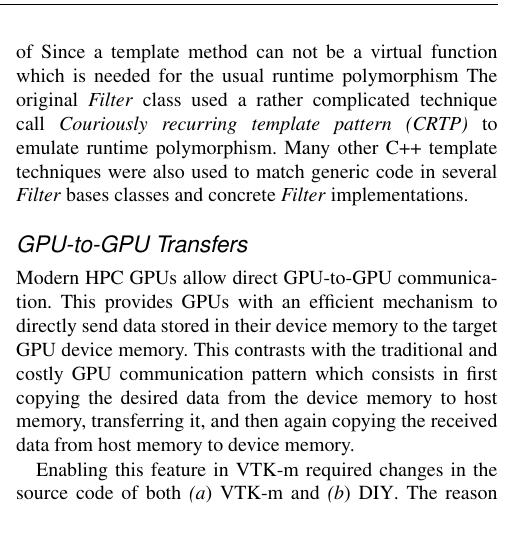
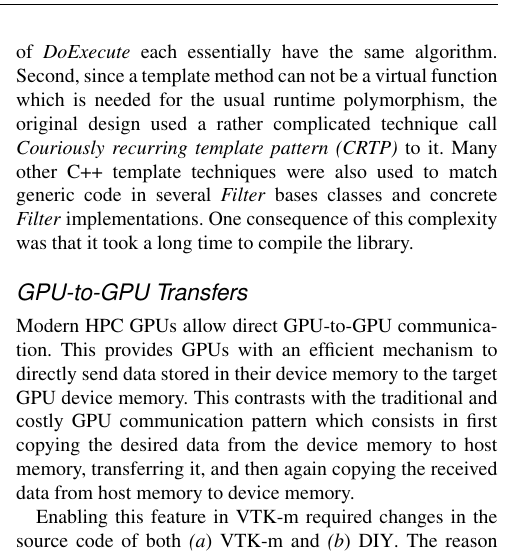
Before and after one commit to kmorel-papers/ijhpca-vtkm-2024, a LaTeX document (IJHPCASpecialIssue_VTKm.tex, which reads sections/porting.tex): part of one column of page 4 of 12, cut at the place of the change, the shorter picture padded with empty space. Compiled offline with pdfLaTeX.

Commit message:
Update on Overleaf.

```diff
--- a/sections/porting.tex
+++ b/sections/porting.tex
@@ -77,7 +77,7 @@ This feature was included into the filter interface overhaul, which is described
 
 \assign{Ollie}
 
-The addition of abstractions like \texttt{Variant} in VTK-m also allowed us to redesign the developer's interface for \texttt{Filters}. Before \texttt{Variant}, filter implementations has to provide a method \textit{DoExecute} that takes a templated \texttt{ArrayHandle<T>} as one of its arguments. Filter bases classes would iterate through a list of supported data types for \texttt{T}, instantiate and call \texttt{DoExecute} with the concrete type. There are two downside of this design. First, as mentioned above, we have to instantiate a large number of Since a template method can not be a virtual function which is needed for the usual runtime polymorphism The original \textit{Filter} class used a rather complicated technique call \emph{Couriously recurring template pattern (CRTP)} to emulate runtime polymorphism. Many other C++ template techniques were also used to match generic code in several \textit{Filter} bases classes and concrete \textit{Filter} implementations.
+The addition of abstractions like \texttt{Variant} in VTK-m also allowed us to redesign the developer's interface for \texttt{Filters}. Before \texttt{Variant}, filter implementations has to provide a method \textit{DoExecute} that takes a templated \texttt{ArrayHandle<T>} as one of its arguments. Filter bases classes would iterate through a list of supported data types for \texttt{T}, instantiate and call \texttt{DoExecute} with each of the concrete type. There are two downside of this design. First, as mentioned above, we have to instantiate a large number of \textit{DoExecute} each essentially have the same algorithm. Second, since a template method can not be a virtual function which is needed for the usual runtime polymorphism, the original design used a rather complicated technique call \emph{Couriously recurring template pattern (CRTP)} to it. Many other C++ template techniques were also used to match generic code in several \textit{Filter} bases classes and concrete \textit{Filter} implementations. One consequence of this complexity was that it took a long time to compile the library.
 
 \subsection{GPU-to-GPU Transfers}
 
```
